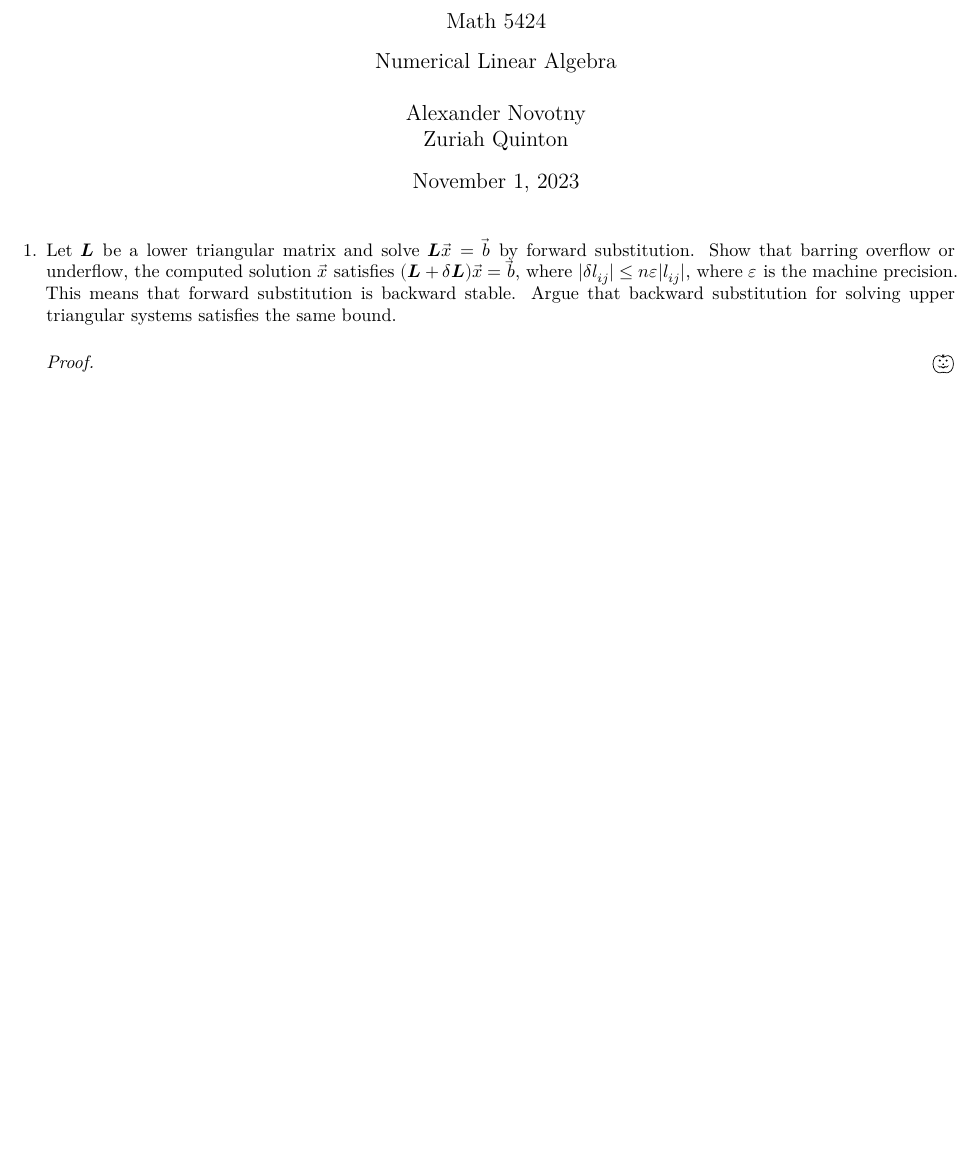
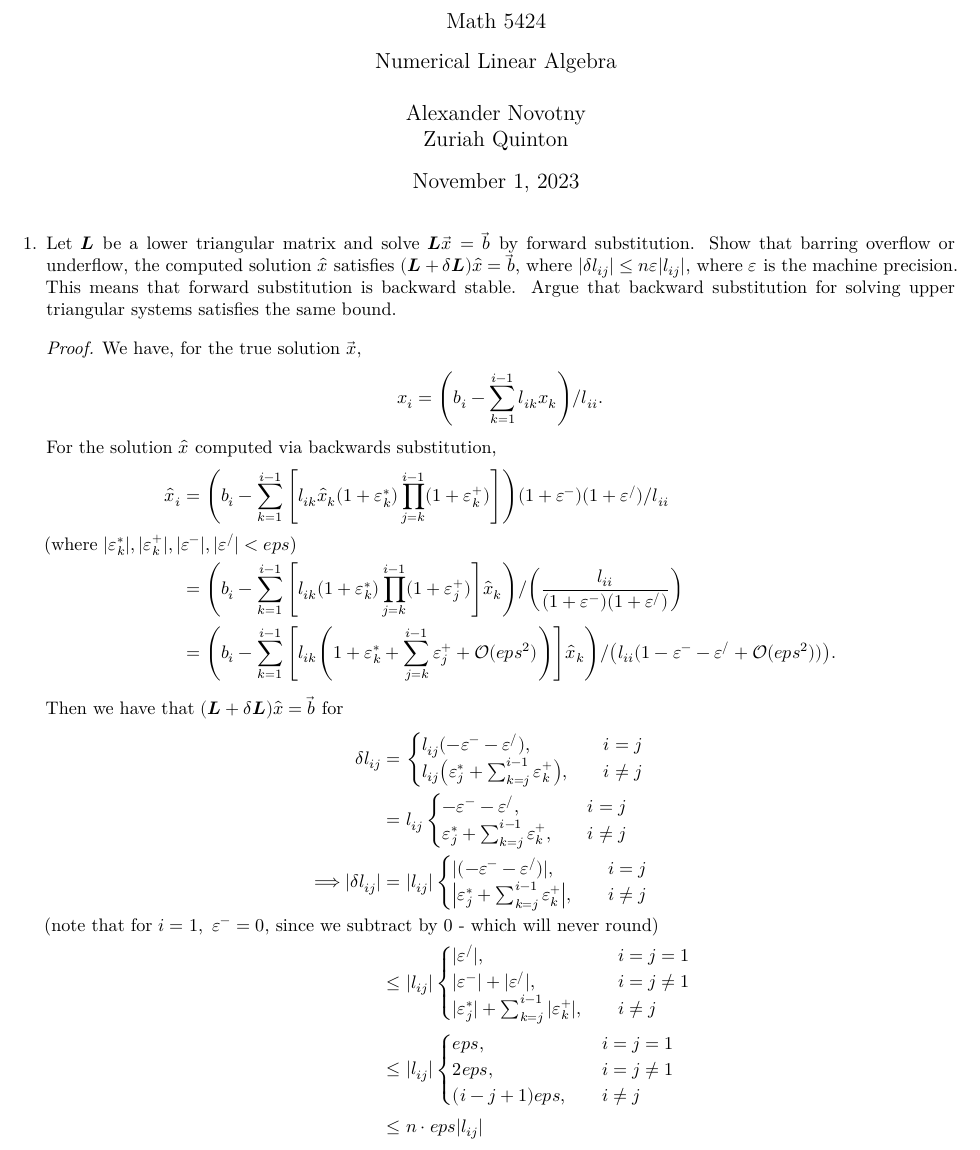
Before and after one commit to alexander-novo/HW4, a LaTeX problem sheet (HW4.tex): part of page 1 of 4, cut so that both start at the same text, the shorter picture padded with empty space. Compiled offline with XeLaTeX; a missing font is replaced by an installed copy or a similar font.

Commit message:
Question 1

```diff
--- a/HW4.tex
+++ b/HW4.tex
@@ -54,9 +54,46 @@
 
 \begin{enumerate}[leftmargin=\labelsep]
 	% 1
-	\item Let \(\mat{L}\) be a lower triangular matrix and solve \(\mat{L}\vec{x} = \vec{b}\) by forward substitution. Show that barring overflow or underflow, the computed solution \(\vec{x}\) satisfies \((\mat{L} + \delta\mat{L})\vec{x} = \vec{b}\), where \(|\delta l_{ij}| \leq n\varepsilon|l_{ij}|\), where \(\varepsilon\) is the machine precision. This means that forward substitution is backward stable. Argue that backward substitution for solving upper triangular systems satisfies the same bound.
+	\item Let \(\mat{L}\) be a lower triangular matrix and solve \(\mat{L}\vec{x} = \vec{b}\) by forward substitution. Show that barring overflow or underflow, the computed solution \(\hat{x}\) satisfies \((\mat{L} + \delta\mat{L})\hat{x} = \vec{b}\), where \(|\delta l_{ij}| \leq n\varepsilon|l_{ij}|\), where \(\varepsilon\) is the machine precision. This means that forward substitution is backward stable. Argue that backward substitution for solving upper triangular systems satisfies the same bound.
 	      \begin{proof}
-
+		      We have, for the true solution \(\vec{x}\),
+		      \[
+			      x_i = \qty(b_i - \sum_{k = 1}^{i-1} l_{ik}x_k) / l_{ii}.
+		      \]
+		      For the solution \(\hat{x}\) computed via backwards substitution,
+		      \begin{align*}
+			      \hat{x}_i & = \qty(b_i - \sum_{k = 1}^{i-1} \qty[l_{ik}\hat{x}_k(1 + \varepsilon^*_k) \prod_{j=k}^{i-1}(1 + \varepsilon^+_k)])(1 + \varepsilon^-)(1 + \varepsilon^/) / l_{ii}                                              \\
+			      \shortintertext{(where \(|\varepsilon^*_k|, |\varepsilon^+_k|, |\varepsilon^-|, |\varepsilon^/| < eps\))}
+			                & = \qty(b_i - \sum_{k = 1}^{i-1} \qty[l_{ik}(1 + \varepsilon^*_k) \prod_{j=k}^{i-1}(1 + \varepsilon^+_j)]\hat{x}_k) / \qty(\frac{l_{ii}}{(1 + \varepsilon^-)(1 + \varepsilon^/)})                               \\
+			                & = \qty(b_i - \sum_{k = 1}^{i-1} \qty[l_{ik}\qty(1 + \varepsilon^*_k + \sum_{j=k}^{i-1}\varepsilon^+_j + \mathcal{O}(eps^2))]\hat{x}_k) / \qty(l_{ii}(1 - \varepsilon^- - \varepsilon^/ + \mathcal{O}(eps^2))).
+		      \end{align*}
+		      Then we have that \((\mat{L} + \delta\mat{L})\hat{x} = \vec{b}\) for
+		      \begin{alignat*}{4}
+			               &  & \delta l_{ij}   & = \begin{cases}
+				                                        l_{ij} (- \varepsilon^- - \varepsilon^/),                       & \quad i = j    \\
+				                                        l_{ij} \qty(\varepsilon^*_j + \sum_{k=j}^{i-1}\varepsilon^+_k), & \quad i \neq j
+			                                        \end{cases}          \\
+			               &  &                 & = l_{ij} \begin{cases}
+				                                               - \varepsilon^- - \varepsilon^/,                   & \quad i = j    \\
+				                                               \varepsilon^*_j + \sum_{k=j}^{i-1}\varepsilon^+_k, & \quad i \neq j
+			                                               \end{cases}                \\
+			      \implies &  & |\delta l_{ij}| & = |l_{ij}| \begin{cases}
+				                                                 |(- \varepsilon^- - \varepsilon^/)|,                      & \quad i = j    \\
+				                                                 \vqty{\varepsilon^*_j + \sum_{k=j}^{i-1}\varepsilon^+_k}, & \quad i \neq j
+			                                                 \end{cases} \\
+			      \shortintertext{(note that for \(i = 1,\ \varepsilon^- = 0\), since we subtract by 0 - which will never round)}
+			               &  &                 & \leq |l_{ij}| \begin{cases}
+				                                                    |\varepsilon^/|,                                       & \quad i = j = 1    \\
+				                                                    |\varepsilon^-| + |\varepsilon^/|,                     & \quad i = j \neq 1 \\
+				                                                    |\varepsilon^*_j| + \sum_{k=j}^{i-1}|\varepsilon^+_k|, & \quad i \neq j
+			                                                    \end{cases}   \\
+			               &  &                 & \leq |l_{ij}| \begin{cases}
+				                                                    eps,        & \quad i = j = 1    \\
+				                                                    2eps,       & \quad i = j \neq 1 \\
+				                                                    (i-j+1)eps, & \quad i \neq j
+			                                                    \end{cases}                                              \\
+			               &  &                 & \leq n \cdot eps |l_{ij}|
+		      \end{alignat*}
 	      \end{proof}
 
 	      % 2
```
Also changed, not shown: HW4.pdf, HW4.tex (10 more changed lines).
